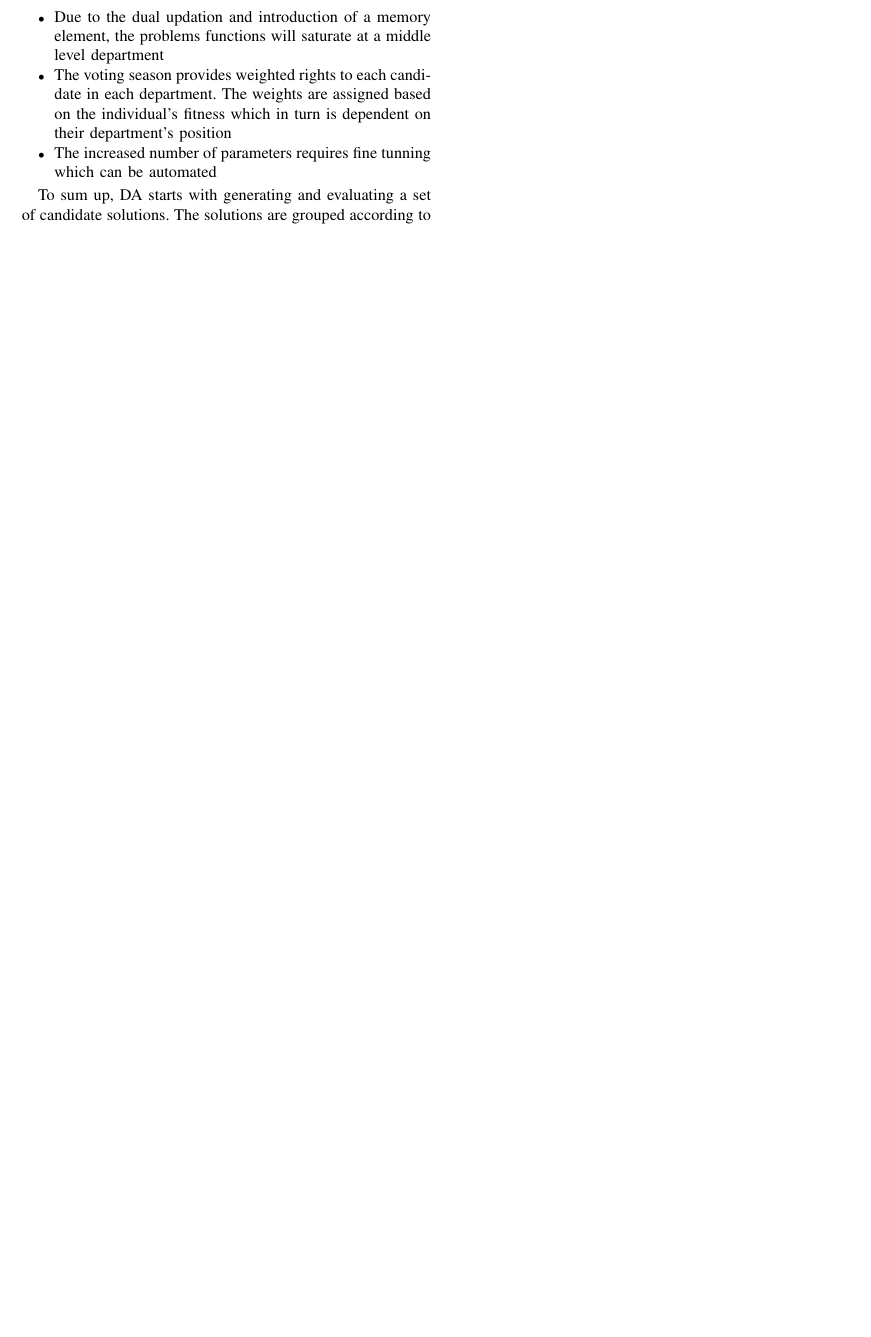
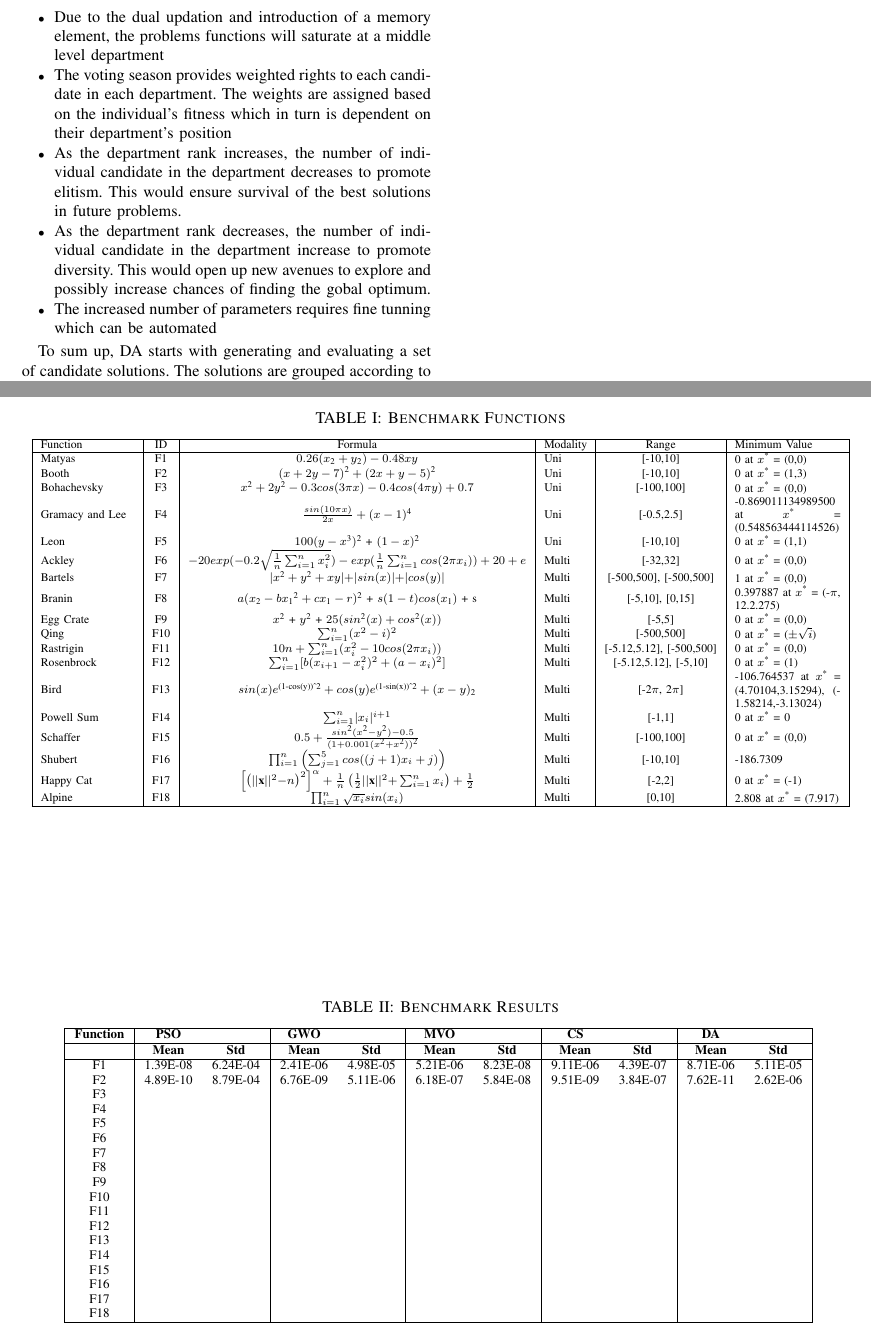
Before and after one commit to anandravishankar12/VLSID, a LaTeX paper (VLSID/paper.tex): part of page 4 of 4 before the commit and two parts of pages 4 and 5 of 5 after it, the two joined at a grey line, cut so that both start at the same text, the shorter picture padded with empty space. Compiled offline with pdfLaTeX.

Commit message:
26_09_report_1

```diff
--- a/VLSID/paper.tex
+++ b/VLSID/paper.tex
@@ -319,10 +328,83 @@ Based on the mathematical representation, the following observations can be made
 \item The parameters $\vec{A}$ and $\vec{C}$ assist the solutions to have higher dimensionality
 \item Due to the dual updation and introduction of a memory element, the problems functions will saturate at a middle level department
 \item The voting season provides weighted rights to each candidate in each department. The weights are assigned based on the individual's fitness which in turn is dependent on their department's position
+\item As the department rank increases, the number of individual candidate in the department decreases to promote elitism. This would ensure survival of the best solutions in future problems.
+\item As the department rank decreases, the number of individual candidate in the department increase to promote diversity. This would open up new avenues to explore and possibly increase chances of finding the gobal optimum.
 \item The increased number of parameters requires fine tunning which can be automated
 \end{itemize}
 
 To sum up, DA starts with generating and evaluating a set of candidate solutions. The solutions are grouped according to their relative goodness of fit. The top candidates are responsible for finding the optimum solution while the other candidates are required to maintain the hierarchy, provide valuable input to the leaders and contest when the results begin deteriorating. When the top department does not function as per requirement, the lower departments replace it. A memory component is introduced in the form of a table which maps the previously encountered inputs to their corresponding outputs.
+
+\section{Results and Discussion}
+
+In this section the DA algorithm is benchmarked against 18 standard minimization functions. These functions are described in Table $\ref{tab:1}$. The DA was iterated 20 times on each of these functions and the results were compared against other popular SI algorithms such as Particle Swarm Optimization (PSO), Grey Wolf Optimization (GWO), Multiverse Optimization (MVO) and Cuckoo Search (CS). The metric based results such as mean and standard deviation is listed in Table
+
+\begin{table*}[!t]
+\caption{\textsc{Benchmark Functions}}
+\label{tab:1}
+\centering
+\scalebox{0.9}
+{
+\begin{tabular}{| >{\arraybackslash}m{0.88in} | c | c | >{\arraybackslash}m{0.4in} | c | >{\arraybackslash}m{1in} |}
+\hline
+Function & ID & Formula & Modality & Range & Minimum Value \\
+\hline
+Matyas & F1 & $0.26(x\textsubscript{2} + y\textsubscript{2}) - 0.48xy$ & Uni & [-10,10] & 0 at $x\textsuperscript{*}$ = (0,0)\\
+Booth & F2 & $(x + 2y - 7)\textsuperscript{2} + (2x + y - 5)\textsuperscript{2}$ & Uni & [-10,10] & 0 at $x\textsuperscript{*}$ = (1,3)\\
+Bohachevsky & F3 & $x\textsuperscript{2} + 2y\textsuperscript{2} -0.3cos(3\pi x)-0.4cos(4\pi y)+0.7$ & Uni & [-100,100] & 0 at $x\textsuperscript{*}$ = (0,0)\\
+Gramacy and Lee & F4 & $\frac{sin(10\pi x)}{2x} + (x-1)\textsuperscript{4}$ & Uni & [-0.5,2.5] & -0.869011134989500 at $x\textsuperscript{*}$ = (0.548563444114526)\\
+Leon & F5 & $100(y-x\textsuperscript{3})\textsuperscript{2}$ + $(1-x)\textsuperscript{2}$ & Uni & [-10,10] & 0 at $x\textsuperscript{*}$ = (1,1)\\
+Ackley & F6 & $-20 exp(-0.2 \sqrt{\frac{1}{n} \sum_{i=1}^n x_i^2}) - exp(\frac{1}{n} \sum_{i=1}^n cos(2\pi x_i)) + 20 + e$ & Multi & [-32,32] & 0 at $x\textsuperscript{*}$ = (0,0)\\
+Bartels & F7 & $|x\textsuperscript{2} + y\textsuperscript{2} + xy| + |sin(x)| + |cos(y)|$ & Multi & [-500,500], [-500,500] & 1 at $x\textsuperscript{*}$ = (0,0)\\
+Branin & F8 & $a(x\textsubscript{2} - bx\textsubscript{1}\textsuperscript{2} + cx\textsubscript{1} - r)\textsuperscript{2}$ + $s(1-t)cos(x\textsubscript{1})$ + s & Multi & [-5,10], [0,15] & 0.397887 at $x\textsuperscript{*}$ = (-$\pi$, 12.2.275)\\
+Egg Crate & F9 & $x\textsuperscript{2}$ + $y\textsuperscript{2}$ + $25(sin\textsuperscript{2}(x) + cos\textsuperscript{2}(x))$ & Multi & [-5,5] & 0 at $x\textsuperscript{*}$ = (0,0)\\
+Qing & F10 & $\sum_{i=1}^{n}(x^2-i)^2$ & Multi & [-500,500] & 0 at $x\textsuperscript{*}$ = ($\pm\sqrt{i}$)\\
+Rastrigin & F11 & $10n + \sum_{i=1}^{n}(x_i^2 - 10cos(2\pi x_i))$ & Multi & [-5.12,5.12], [-500,500] & 0 at $x\textsuperscript{*}$ = (0,0)\\
+Rosenbrock & F12 & $\sum_{i=1}^{n}[b (x_{i+1} - x_i^2)^ 2 + (a - x_i)^2]$ & Multi & [-5.12,5.12], [-5,10] & 0 at $x\textsuperscript{*}$ = (1)\\
+Bird & F13 & $sin(x)e\textsuperscript{(1-cos(y))^2}+cos(y)e\textsuperscript{(1-sin(x))^2}+(x-y)\textsubscript{2}$ & Multi & [-2$\pi$, 2$\pi$] & -106.764537 at $x\textsuperscript{*}$ = (4.70104,3.15294), (-1.58214,-3.13024)\\
+Powell Sum & F14 & $\sum_{i=1}^{n}|x_i|^{i+1}$ & Multi & [-1,1] & 0 at $x\textsuperscript{*}$ = 0\\
+Schaffer & F15 & $0.5 + \frac{sin\textsuperscript{2}(x\textsuperscript{2}-y\textsuperscript{2})-0.5}{(1+0.001(x\textsuperscript{2}+x\textsuperscript{2}))\textsuperscript{2}}$ & Multi & [-100,100] & 0 at $x\textsuperscript{*}$ = (0,0)\\
+Shubert & F16 & $\prod_{i=1}^{n}{\left(\sum_{j=1}^5{ cos((j+1)x_i+j)}\right)}$ & Multi & [-10,10] & -186.7309 \\
+Happy Cat & F17 & $\left[\left(||\textbf{x}||^2 - n\right)^2\right]^\alpha + \frac{1}{n}\left(\frac{1}{2}||\textbf{x}||^2+\sum_{i=1}^{n}x_i\right)+\frac{1}{2}$ & Multi & [-2,2] & 0 at $x\textsuperscript{*}$ = (-1) \\
+Alpine & F18 & $\prod_{i=1}^{n}\sqrt{x_i}sin(x_i)$ & Multi & [0,10] & 2.808 at $x\textsuperscript{*}$ = (7.917) \\
+\hline
+\end{tabular}
+}
+\end{table*}
+
+\begin{table*}[t]
+\caption{\textsc{Benchmark Results}}
+\label{tab:2}
+\centering
+{
+\begin{tabular}{| c | c  c | c  c | c  c | c  c | c  c |}
+\hline
+{\textbf{Function}}&{\textbf{PSO}}&{}&{\textbf{GWO}}&{}&{\textbf{MVO}}&{}&{\textbf{CS}}&{}&{\textbf{DA}}&{}\\
+\hline
+{}&{\textbf{Mean}}&{\textbf{Std}}&{\textbf{Mean}}&{\textbf{Std}}&{\textbf{Mean}}&{\textbf{Std}}&{\textbf{Mean}}&{\textbf{Std}}&{\textbf{Mean}}&{\textbf{Std}}\\
+\hline
+{F1}&{1.39E-08}&{6.24E-04}&{2.41E-06}&{4.98E-05}&{5.21E-06}&{8.23E-08}&{9.11E-06}&{4.39E-07}&{8.71E-06}&{5.11E-05}\\
+{F2}&{4.89E-10}&{8.79E-04}&{6.76E-09}&{5.11E-06}&{6.18E-07}&{5.84E-08}&{9.51E-09}&{3.84E-07}&{7.62E-11}&{2.62E-06}\\
+{F3}&{}&{}&{}&{}&{}&{}&{}&{}&{}&{}\\
+{F4}&{}&{}&{}&{}&{}&{}&{}&{}&{}&{}\\
+{F5}&{}&{}&{}&{}&{}&{}&{}&{}&{}&{}\\
+{F6}&{}&{}&{}&{}&{}&{}&{}&{}&{}&{}\\
+{F7}&{}&{}&{}&{}&{}&{}&{}&{}&{}&{}\\
+{F8}&{}&{}&{}&{}&{}&{}&{}&{}&{}&{}\\
+{F9}&{}&{}&{}&{}&{}&{}&{}&{}&{}&{}\\
+{F10}&{}&{}&{}&{}&{}&{}&{}&{}&{}&{}\\
+{F11}&{}&{}&{}&{}&{}&{}&{}&{}&{}&{}\\
+{F12}&{}&{}&{}&{}&{}&{}&{}&{}&{}&{}\\
+{F13}&{}&{}&{}&{}&{}&{}&{}&{}&{}&{}\\
+{F14}&{}&{}&{}&{}&{}&{}&{}&{}&{}&{}\\
+{F15}&{}&{}&{}&{}&{}&{}&{}&{}&{}&{}\\
+{F16}&{}&{}&{}&{}&{}&{}&{}&{}&{}&{}\\
+{F17}&{}&{}&{}&{}&{}&{}&{}&{}&{}&{}\\
+{F18}&{}&{}&{}&{}&{}&{}&{}&{}&{}&{}\\
+\hline
+\end{tabular}
+}
+\end{table*}
 % This document is a model and instructions for \LaTeX.
 % Please observe the conference page limits.
 %
```
Also changed, not shown: VLSID/paper.pdf, VLSID/paper.tex (11 more changed lines), 2 other files.
